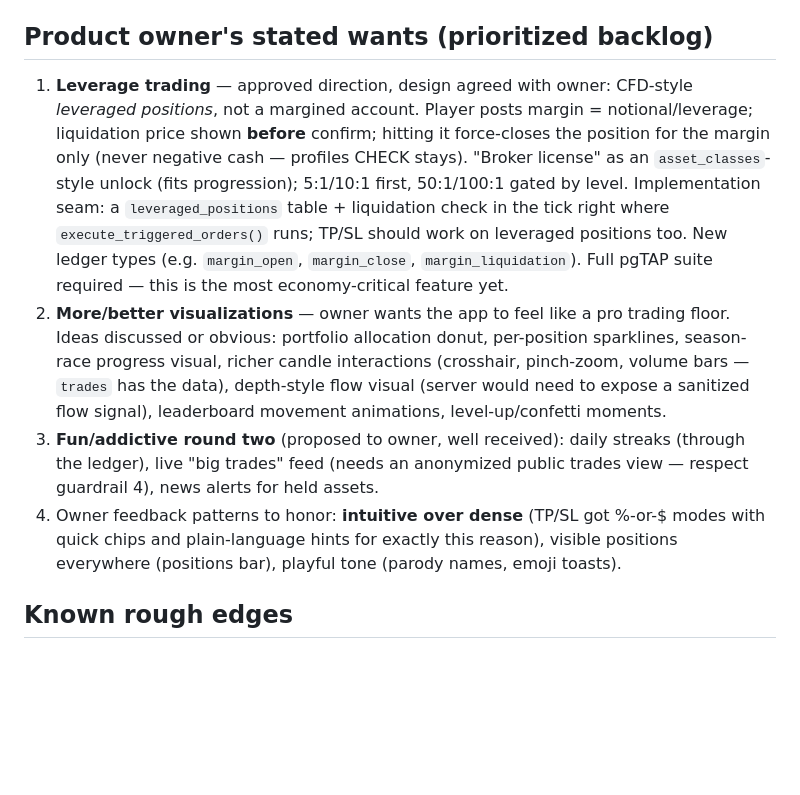
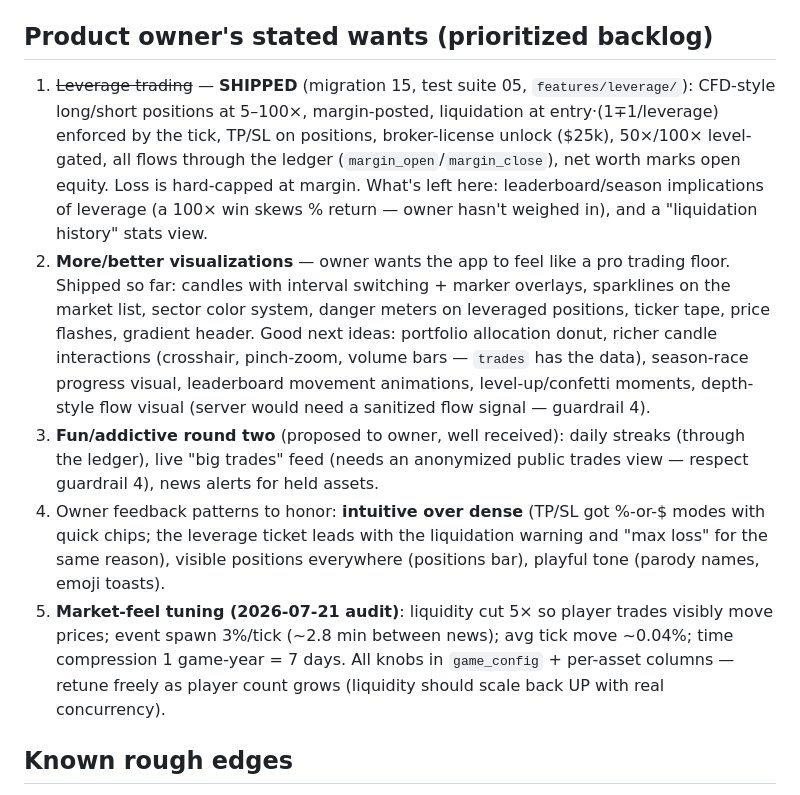
Before and after one commit to Reapa/tickr, a Markdown page: HANDOFF.md, the part around the change. GitHub-like rendering; blank space fills up the shorter version.

Commit message:
Handoff: mark leverage shipped, record tuning audit and viz backlog
Co-Authored-By: Claude Fable 5 <noreply@anthropic.com>

```diff
--- a/HANDOFF.md
+++ b/HANDOFF.md
@@ -38,11 +38,11 @@ A cross-platform competitive **trading simulation game** (Flutter + Supabase). F
 
 ## Product owner's stated wants (prioritized backlog)
 
-1. **Leverage trading** — approved direction, design agreed with owner:
-   CFD-style *leveraged positions*, not a margined account. Player posts margin = notional/leverage; liquidation price shown **before** confirm; hitting it force-closes the position for the margin only (never negative cash — profiles CHECK stays). "Broker license" as an `asset_classes`-style unlock (fits progression); 5:1/10:1 first, 50:1/100:1 gated by level. Implementation seam: a `leveraged_positions` table + liquidation check in the tick right where `execute_triggered_orders()` runs; TP/SL should work on leveraged positions too. New ledger types (e.g. `margin_open`, `margin_close`, `margin_liquidation`). Full pgTAP suite required — this is the most economy-critical feature yet.
-2. **More/better visualizations** — owner wants the app to feel like a pro trading floor. Ideas discussed or obvious: portfolio allocation donut, per-position sparklines, season-race progress visual, richer candle interactions (crosshair, pinch-zoom, volume bars — `trades` has the data), depth-style flow visual (server would need to expose a sanitized flow signal), leaderboard movement animations, level-up/confetti moments.
+1. ~~Leverage trading~~ — **SHIPPED** (migration 15, test suite 05, `features/leverage/`): CFD-style long/short positions at 5–100×, margin-posted, liquidation at entry·(1∓1/leverage) enforced by the tick, TP/SL on positions, broker-license unlock ($25k), 50×/100× level-gated, all flows through the ledger (`margin_open`/`margin_close`), net worth marks open equity. Loss is hard-capped at margin. What's left here: leaderboard/season implications of leverage (a 100× win skews % return — owner hasn't weighed in), and a "liquidation history" stats view.
+2. **More/better visualizations** — owner wants the app to feel like a pro trading floor. Shipped so far: candles with interval switching + marker overlays, sparklines on the market list, sector color system, danger meters on leveraged positions, ticker tape, price flashes, gradient header. Good next ideas: portfolio allocation donut, richer candle interactions (crosshair, pinch-zoom, volume bars — `trades` has the data), season-race progress visual, leaderboard movement animations, level-up/confetti moments, depth-style flow visual (server would need a sanitized flow signal — guardrail 4).
 3. **Fun/addictive round two** (proposed to owner, well received): daily streaks (through the ledger), live "big trades" feed (needs an anonymized public trades view — respect guardrail 4), news alerts for held assets.
-4. Owner feedback patterns to honor: **intuitive over dense** (TP/SL got %-or-$ modes with quick chips and plain-language hints for exactly this reason), visible positions everywhere (positions bar), playful tone (parody names, emoji toasts).
+4. Owner feedback patterns to honor: **intuitive over dense** (TP/SL got %-or-$ modes with quick chips; the leverage ticket leads with the liquidation warning and "max loss" for the same reason), visible positions everywhere (positions bar), playful tone (parody names, emoji toasts).
+5. **Market-feel tuning (2026-07-21 audit)**: liquidity cut 5× so player trades visibly move prices; event spawn 3%/tick (~2.8 min between news); avg tick move ~0.04%; time compression 1 game-year = 7 days. All knobs in `game_config` + per-asset columns — retune freely as player count grows (liquidity should scale back UP with real concurrency).
 
 ## Known rough edges
 
```
